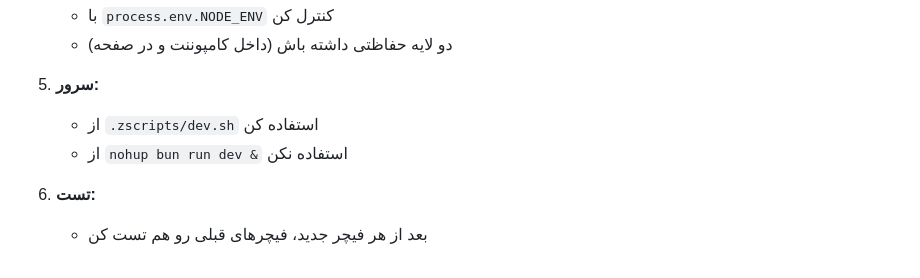
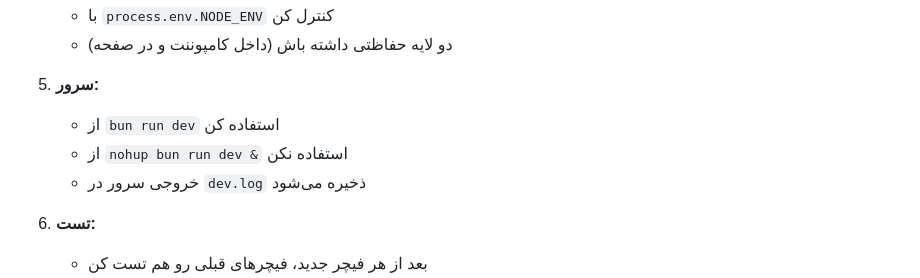
Before and after one commit to bahramct/hamsou-app, a Markdown page: docs/01-development/01-development-guide.md, the part around one of its changes. Rendered like a GitHub page.

```diff
--- a/docs/01-development/01-development-guide.md
+++ b/docs/01-development/01-development-guide.md
@@ -428,8 +464,9 @@ const data = await db.model.findMany({
    - دو لایه حفاظتی داشته باش (داخل کامپوننت و در صفحه)
 
 5. **سرور:**
-   - از `.zscripts/dev.sh` استفاده کن
+   - از `bun run dev` استفاده کن
    - از `nohup bun run dev &` استفاده نکن
+   - خروجی سرور در `dev.log` ذخیره می‌شود
 
 6. **تست:**
    - بعد از هر فیچر جدید، فیچرهای قبلی رو هم تست کن
```
Also changed, not shown: other parts of docs/01-development/01-development-guide.md (+48 -12 lines), docs/00-getting-started/01-installation.md (+8 -1 lines).
